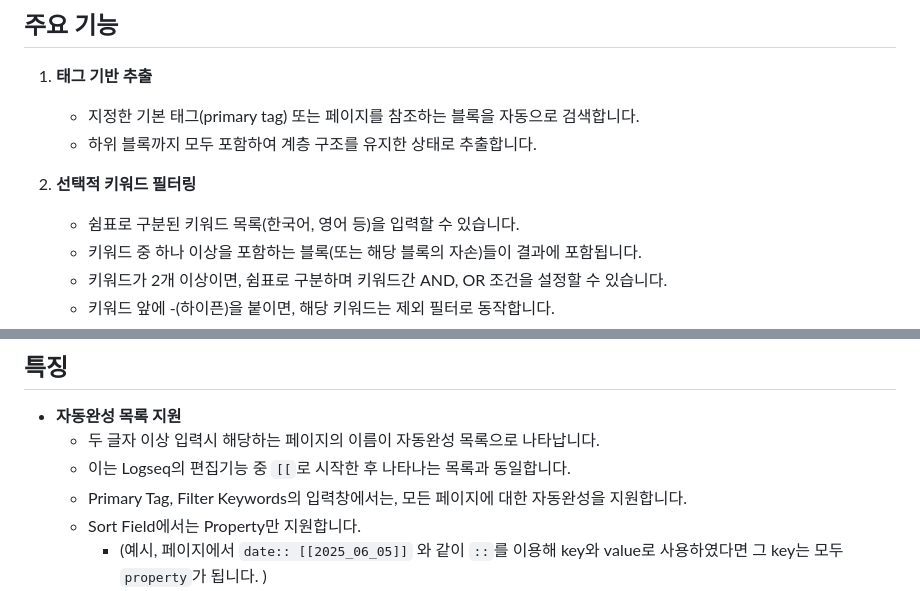
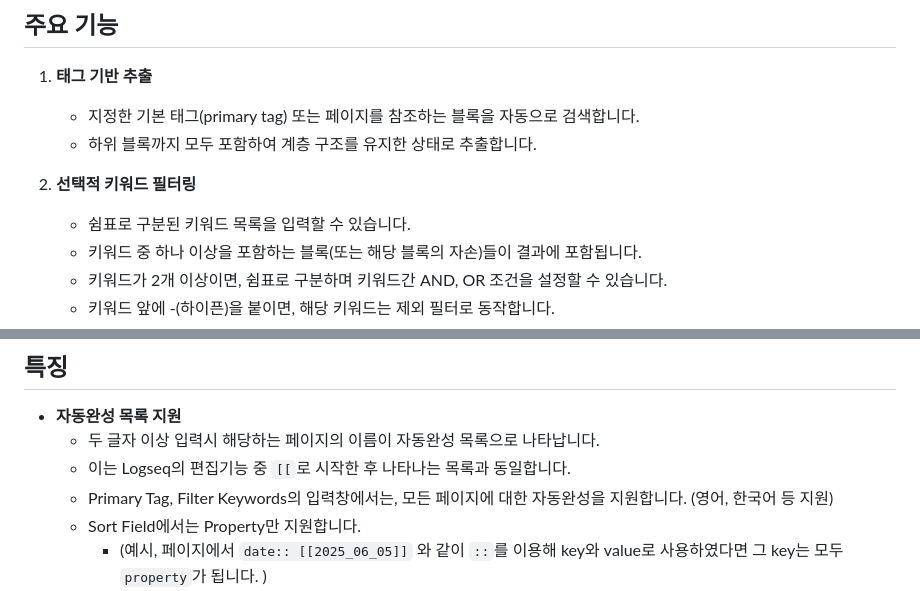
Before and after one commit to inchanS/logseq-block-extractor, a Markdown page: README-KR.md, 2 parts joined by grey strips. Rendered like a GitHub page.

Commit message:
docs: edit README.md

```diff
--- a/README-KR.md
+++ b/README-KR.md
@@ -27,7 +27,7 @@
     - 하위 블록까지 모두 포함하여 계층 구조를 유지한 상태로 추출합니다.
 
 2. **선택적 키워드 필터링**
-    - 쉼표로 구분된 키워드 목록(한국어, 영어 등)을 입력할 수 있습니다.
+    - 쉼표로 구분된 키워드 목록을 입력할 수 있습니다.
     - 키워드 중 하나 이상을 포함하는 블록(또는 해당 블록의 자손)들이 결과에 포함됩니다.
     - 키워드가 2개 이상이면, 쉼표로 구분하며 키워드간 AND, OR 조건을 설정할 수 있습니다.
     - 키워드 앞에 -(하이픈)을 붙이면, 해당 키워드는 제외 필터로 동작합니다.
@@ -43,7 +43,7 @@
 - **자동완성 목록 지원**
     - 두 글자 이상 입력시 해당하는 페이지의 이름이 자동완성 목록으로 나타납니다.
     - 이는 Logseq의 편집기능 중 `[[`로 시작한 후 나타나는 목록과 동일합니다.
-    - Primary Tag, Filter Keywords의 입력창에서는, 모든 페이지에 대한 자동완성을 지원합니다.
+    - Primary Tag, Filter Keywords의 입력창에서는, 모든 페이지에 대한 자동완성을 지원합니다. (영어, 한국어 등 지원)
     - Sort Field에서는 Property만 지원합니다.
         - (예시, 페이지에서 `date:: [[2025_06_05]]` 와 같이 `::`를 이용해 key와 value로 사용하였다면 그 key는 모두 `property`가 됩니다. )
 - **다양한 실행 방법**
```
Also changed, not shown: other parts of README-KR.md (+1 -1 lines), README.md (+3 -3 lines).
